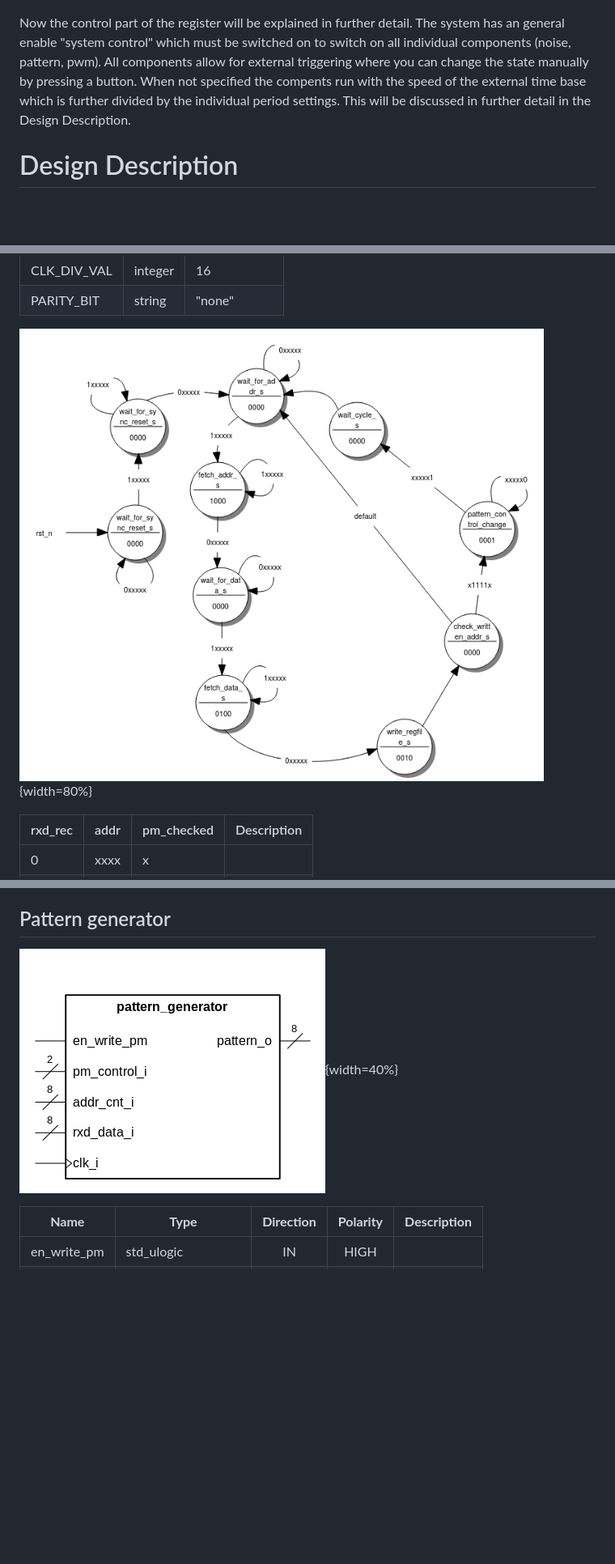
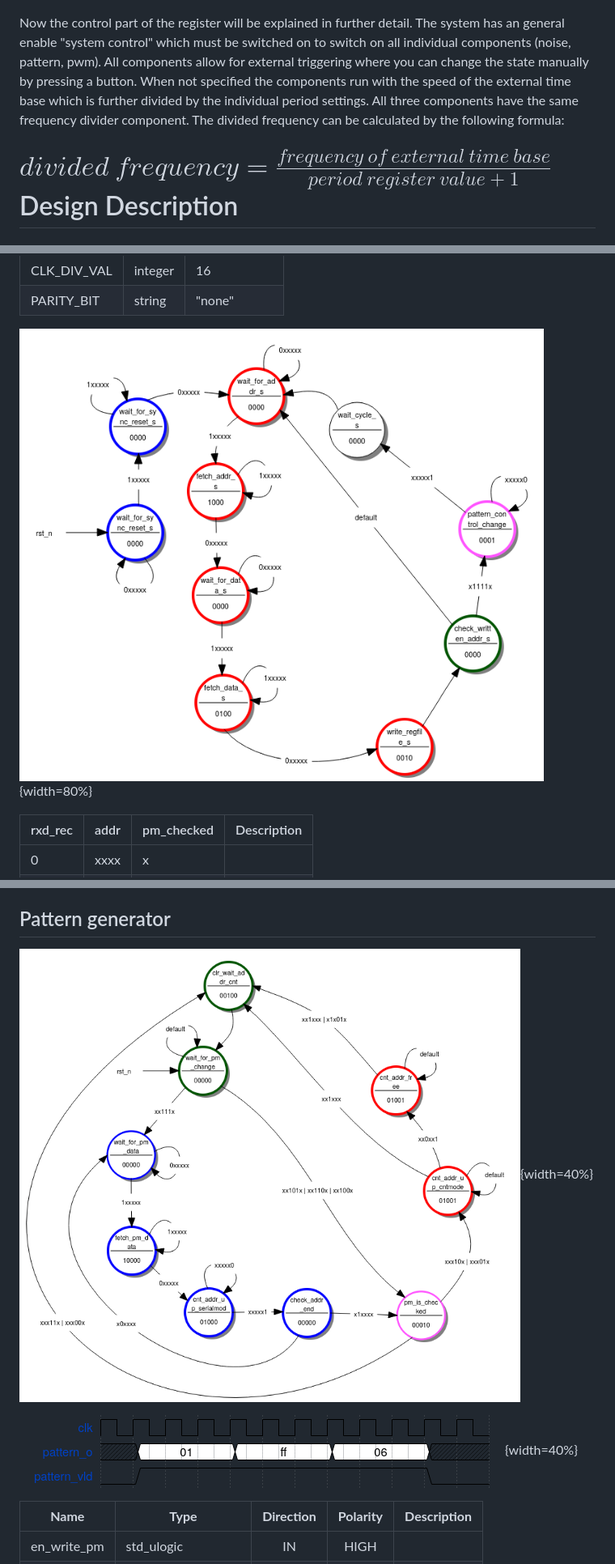
Before and after one commit to RuairiDillon1/VLSI-vhdlProject, a Markdown page: doc/test_signal_generator_report.md, 3 parts joined by grey strips. Shown: that part at 81% size. GitHub-like rendering; pictures changed too: doc/images/pattern_generator.png, doc/images/serial_receiver_fsm.png; blank space fills up the shorter version.

Commit message:
futher report progress

```diff
--- a/doc/test_signal_generator_report.md
+++ b/doc/test_signal_generator_report.md
@@ -190,10 +208,11 @@ Now the control part of the register will be explained in further detail.
 The system has an general enable "system control" which must be switched on
 to switch on all individual components (noise, pattern, pwm). All components
 allow for external triggering where you can change the state manually by pressing
-a button. When not specified the compents run with the speed of the external time
-base which is further divided by the individual period settings. This will be discussed
-in further detail in the Design Description.
+a button. When not specified the components run with the speed of the external time
+base which is further divided by the individual period settings. All three components
+have the same frequency divider component. The divided frequency can be calculated by the following formula:
 
+$divided~frequency=\frac{frequency~of~external~time~base}{period~register~value+1}$
 Design Description
 ==================
 
@@ -247,7 +266,9 @@
 
 ## Pattern generator
 
-![Implemented Pattern Generator File - Schematic](images/pattern_generator.png){width=40%}
+![Expected output of the pattern generator](images/pattern_generator.png){width=40%}
+
+![Implemented Pattern Generator File - Schematic](images/pattern_output_wavedrom.png){width=40%}
 
 | **Name**     | **Type**             | **Direction** | **Polarity** | **Description** |
 |--------------|----------------------|:-------------:|:------------:|-----------------|
```
Also changed, not shown: other parts of doc/test_signal_generator_report.md (+24 -6 lines), 2 other files.
